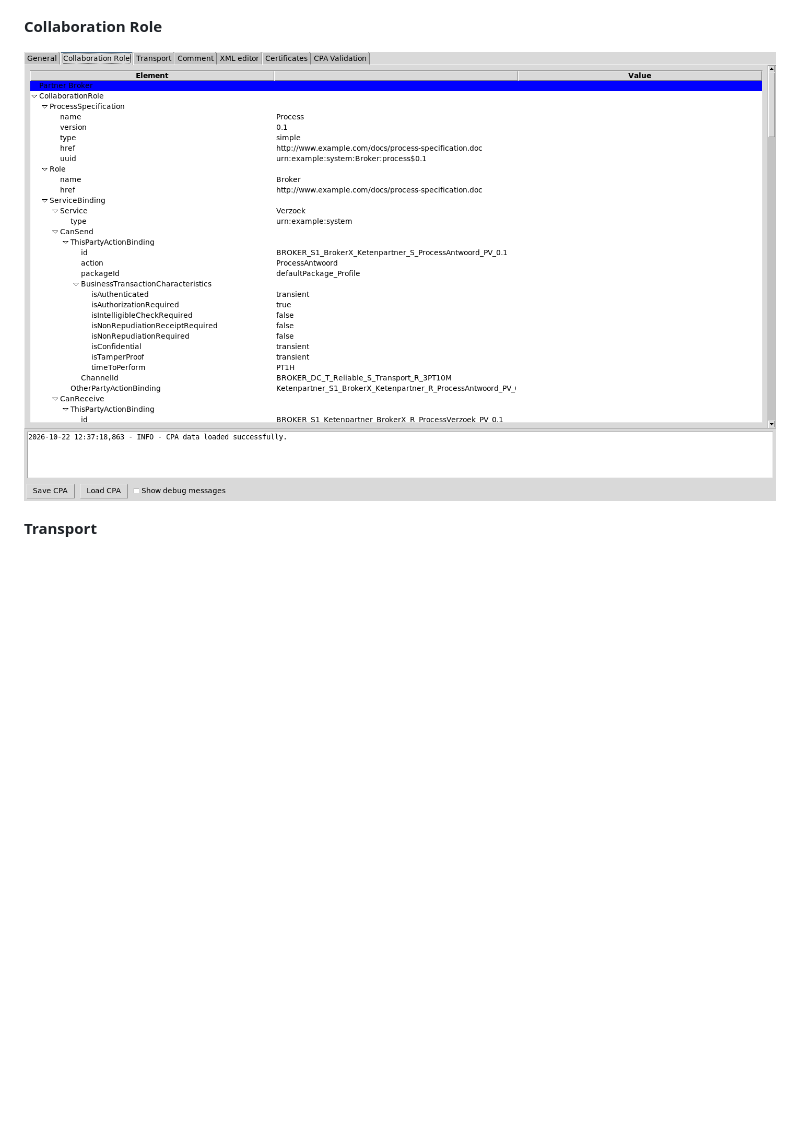
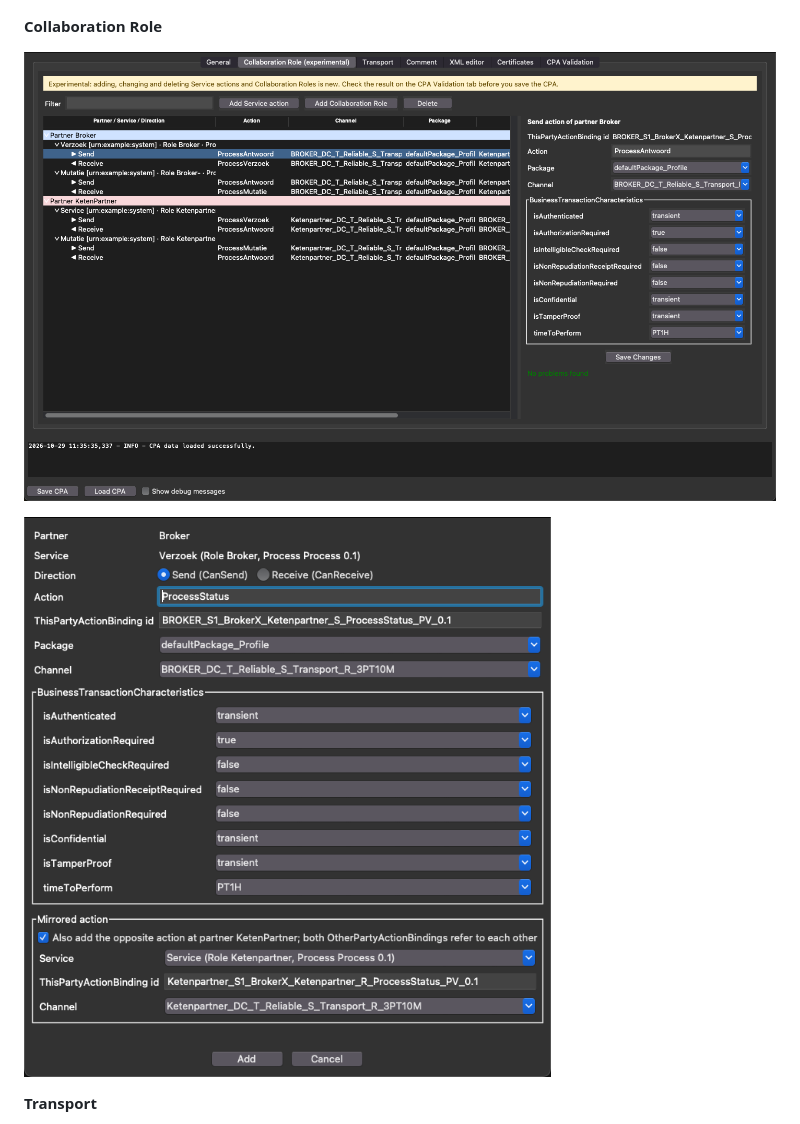
Before and after one commit to gidie12/cpaEditor, a Markdown page: README.md, the part around the change. GitHub-like rendering; pictures changed too: docs/images/collaboration_role.png, docs/images/service_action_dialog.png (added); blank space fills up the shorter version.

```diff
--- a/README.md
+++ b/README.md
@@ -47,6 +47,8 @@ The screenshots show the test CPA `application/tests/resources/cpas/full_test_cp
 **Collaboration Role**
 
 ![Collaboration Role tab](docs/images/collaboration_role.png)
+
+![Add Service action dialog](docs/images/service_action_dialog.png)
 
 **Transport**
 
```
Also changed, not shown: docs/how-to-use.en.md (+3 -0 lines), docs/how-to-use.nl.md (+3 -0 lines), 2 other files.
